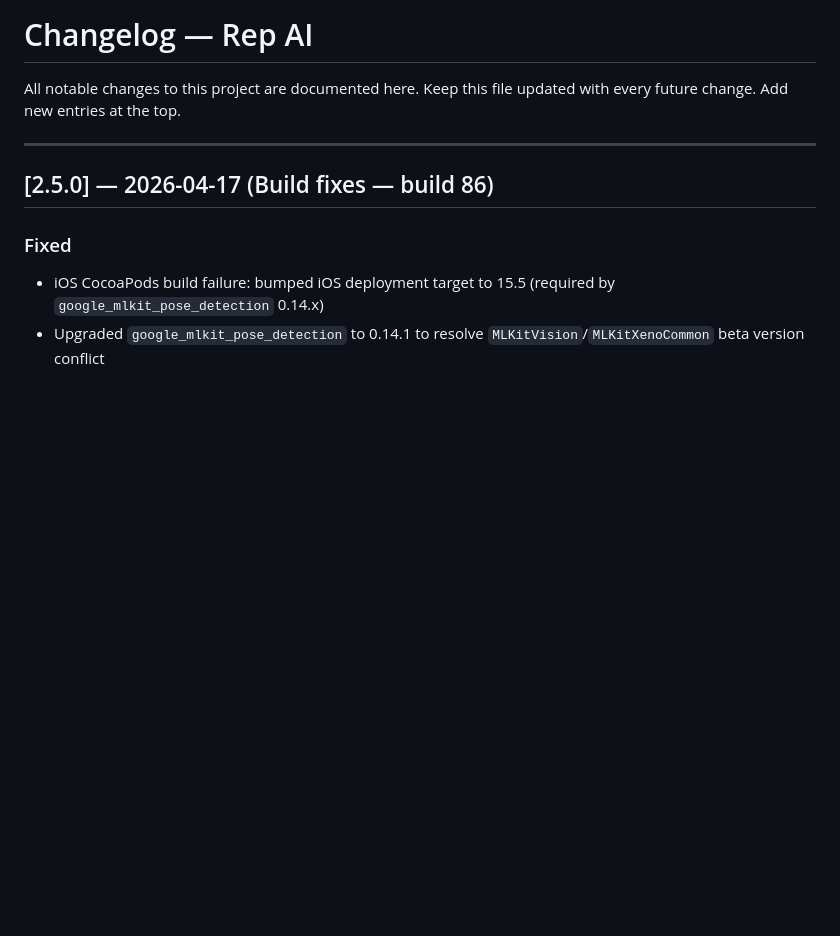
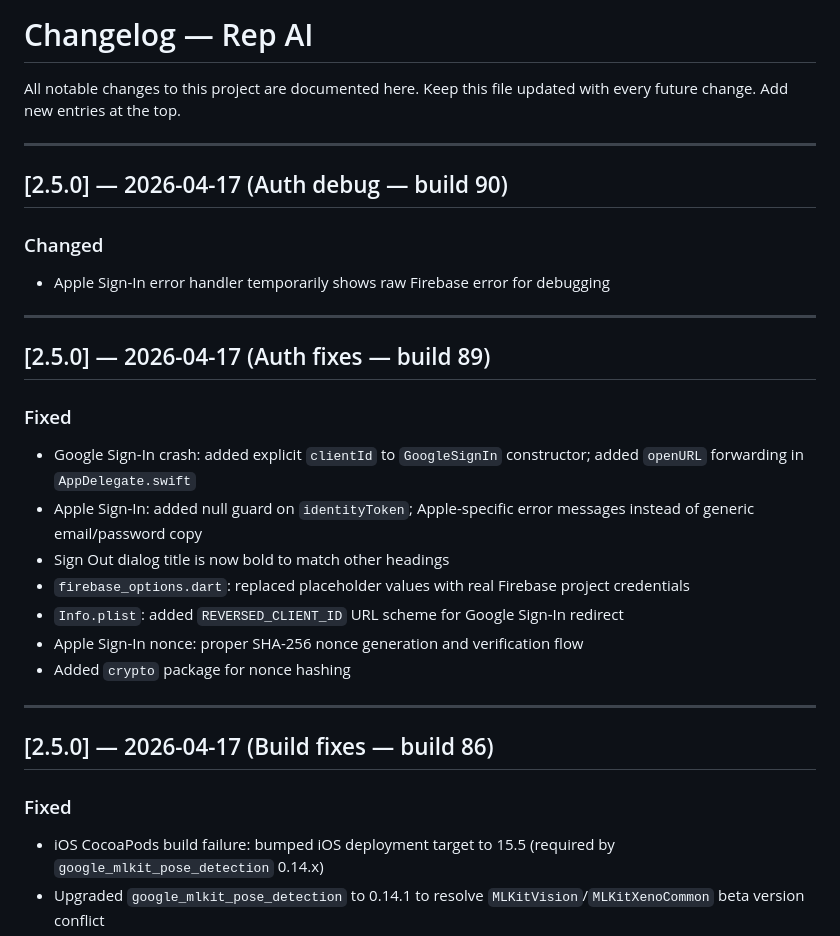
Before and after one commit to Ohmaiden/rep-ai, a Markdown page: CHANGELOG.md, the part around the change. Rendered like a GitHub page; blank space fills up the shorter version.

Commit message:
Update CHANGELOG with builds 89-90 auth fixes
Co-Authored-By: Claude Sonnet 4.6 <noreply@anthropic.com>

```diff
--- a/CHANGELOG.md
+++ b/CHANGELOG.md
@@ -2,6 +2,26 @@
 
 All notable changes to this project are documented here.
 Keep this file updated with every future change. Add new entries at the top.
+
+---
+
+## [2.5.0] — 2026-04-17 (Auth debug — build 90)
+
+### Changed
+- Apple Sign-In error handler temporarily shows raw Firebase error for debugging
+
+---
+
+## [2.5.0] — 2026-04-17 (Auth fixes — build 89)
+
+### Fixed
+- Google Sign-In crash: added explicit `clientId` to `GoogleSignIn` constructor; added `openURL` forwarding in `AppDelegate.swift`
+- Apple Sign-In: added null guard on `identityToken`; Apple-specific error messages instead of generic email/password copy
+- Sign Out dialog title is now bold to match other headings
+- `firebase_options.dart`: replaced placeholder values with real Firebase project credentials
+- `Info.plist`: added `REVERSED_CLIENT_ID` URL scheme for Google Sign-In redirect
+- Apple Sign-In nonce: proper SHA-256 nonce generation and verification flow
+- Added `crypto` package for nonce hashing
 
 ---
 
```
